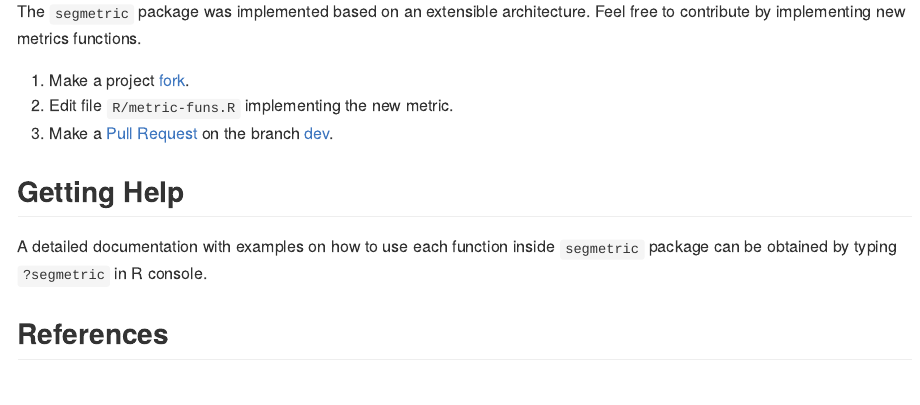
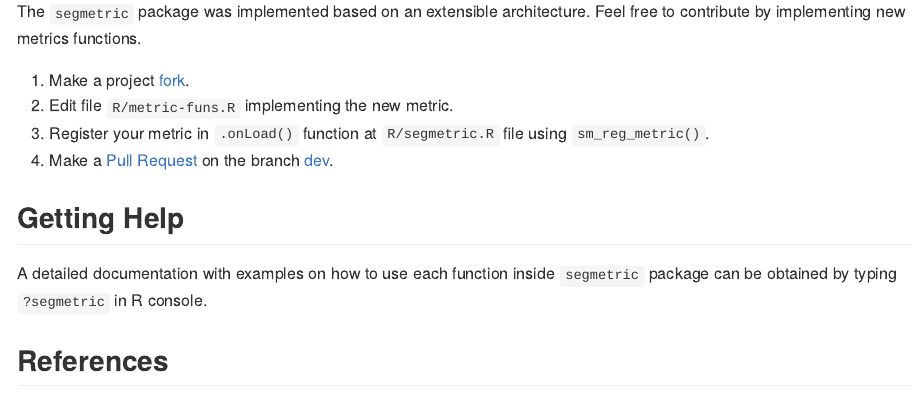
Before and after one commit to michellepicoli/segmetric, an R Markdown document (README.Rmd): the page in a window 1100 px wide, from 1880 px down. The pictures show the output file README.md that the author committed with the source, drawn offline in the style of GitHub; badge pictures from the web are left out.

Commit message:
update README

```diff
--- a/README.Rmd
+++ b/README.Rmd
@@ -102,7 +102,8 @@ Feel free to contribute by implementing new metrics functions.
 1.  Make a project
     [fork](https://docs.github.com/en/github/getting-started-with-github/fork-a-repo).
 2.  Edit file `R/metric-funs.R` implementing the new metric.
-3.  Make a [Pull
+3.  Register your metric in `.onLoad()` function at `R/segmetric.R` file using `sm_reg_metric()`.
+4.  Make a [Pull
     Request](https://docs.github.com/en/github/collaborating-with-issues-and-pull-requests/creating-a-pull-request)
     on the branch [dev](https://github.com/michellepicoli/segmetric/tree/dev).
 
```
Also changed, not shown: README.md.
